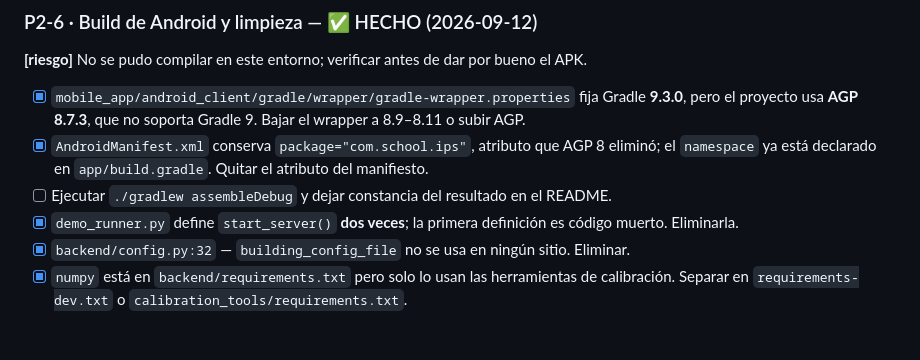
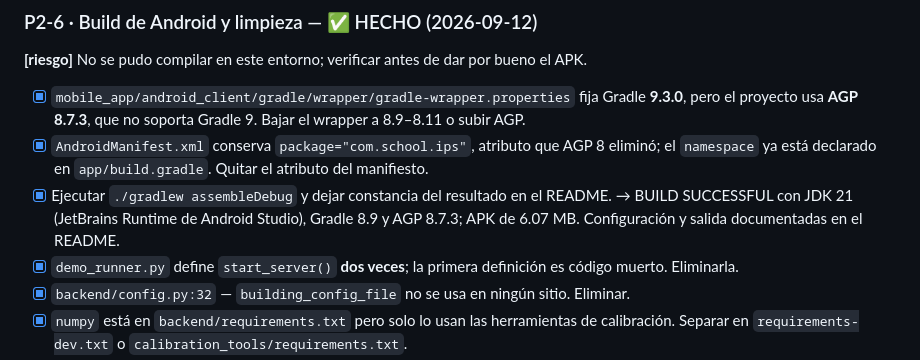
Before and after one commit to AntonyAroni/IoT, a Markdown page: PLAN_CORRECCIONES.md, the part around the change. Drawn GitHub-style; blank space fills up the shorter version.

```diff
--- a/PLAN_CORRECCIONES.md
+++ b/PLAN_CORRECCIONES.md
@@ -483,7 +483,9 @@ Todos los scripts del proyecto imprimen emojis, así que el riesgo es general.
       o subir AGP.
 - [x] `AndroidManifest.xml` conserva `package="com.school.ips"`, atributo que AGP 8 eliminó; el
       `namespace` ya está declarado en `app/build.gradle`. Quitar el atributo del manifiesto.
-- [ ] Ejecutar `./gradlew assembleDebug` y dejar constancia del resultado en el README.
+- [x] Ejecutar `./gradlew assembleDebug` y dejar constancia del resultado en el README. → BUILD
+      SUCCESSFUL con JDK 21 (JetBrains Runtime de Android Studio), Gradle 8.9 y AGP 8.7.3; APK de
+      6.07 MB. Configuración y salida documentadas en el README.
 - [x] `demo_runner.py` define `start_server()` **dos veces**; la primera definición es código
       muerto. Eliminarla.
 - [x] `backend/config.py:32` — `building_config_file` no se usa en ningún sitio. Eliminar.
```
Also changed, not shown: README.md (+22 -0 lines).
